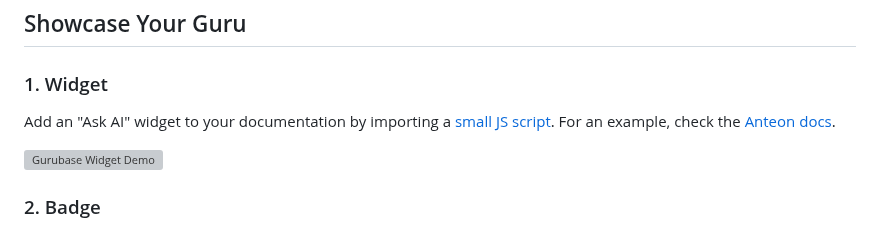
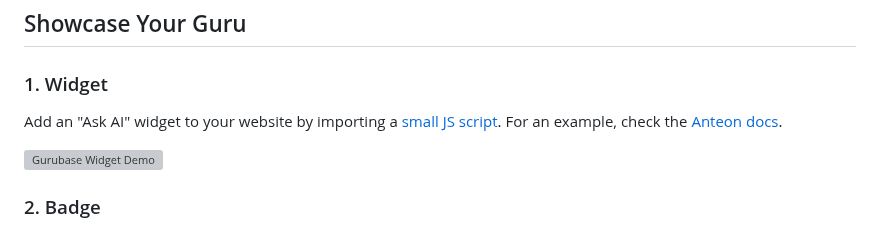
Before and after one commit to Gurubase/gurubase, a Markdown page: README.md, the part around the change. GitHub-like rendering; grey boxes are pictures that could not be loaded.

Commit message:
text change

```diff
--- a/README.md
+++ b/README.md
@@ -39,7 +39,7 @@ Although you can't create a Guru, you can manage it on Gurubase. For example, yo
 
 ### 1. Widget
 
-Add an "Ask AI" widget to your documentation by importing a [small JS script](https://github.com/gurubase/gurubase-widget). For an example, check the [Anteon docs](https://getanteon.com/docs/).
+Add an "Ask AI" widget to your website by importing a [small JS script](https://github.com/gurubase/gurubase-widget). For an example, check the [Anteon docs](https://getanteon.com/docs/).
 
 <img src="imgs/widget_demo.gif" alt="Gurubase Widget Demo" width="500"/><br/>
 
```
